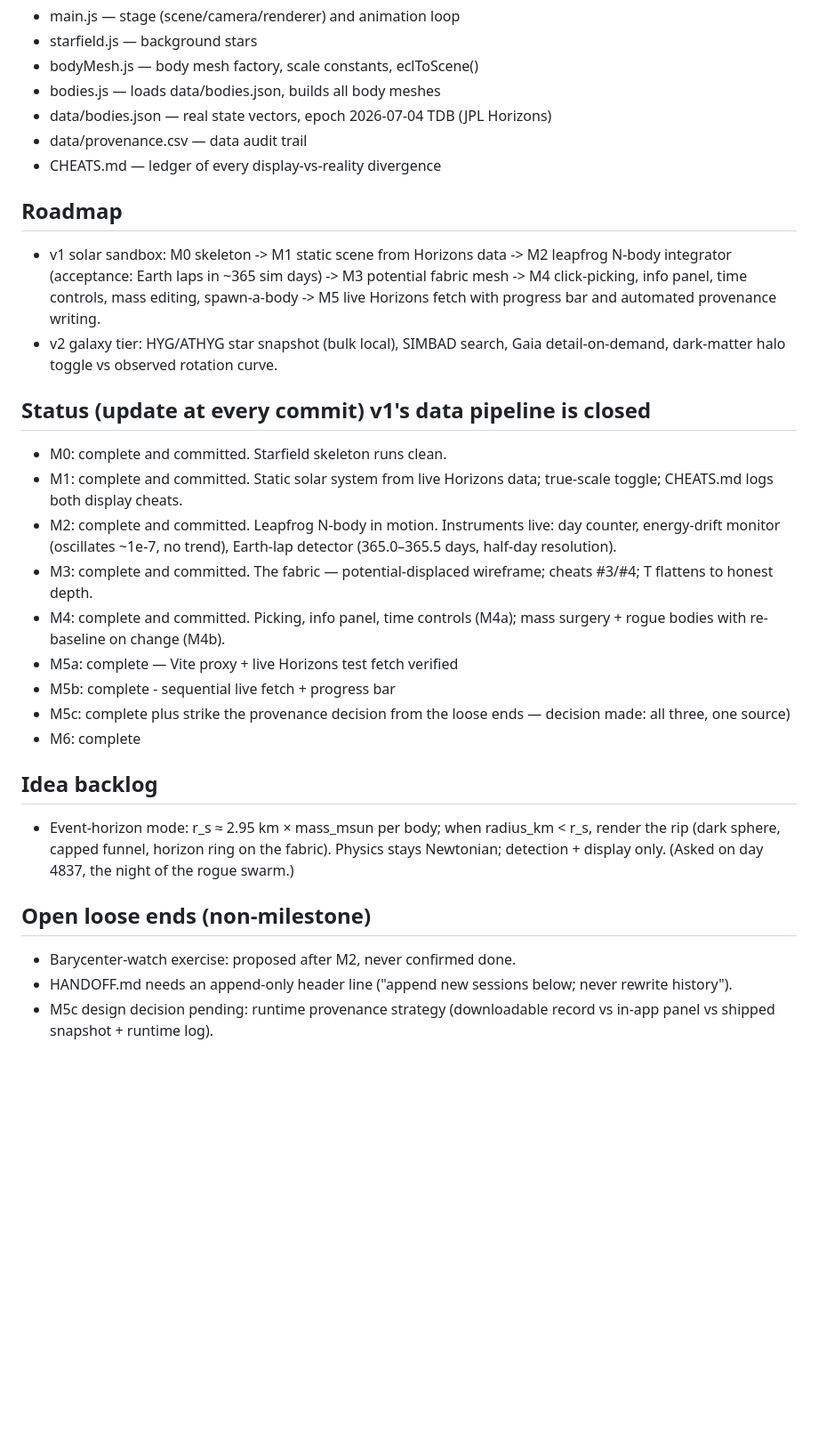
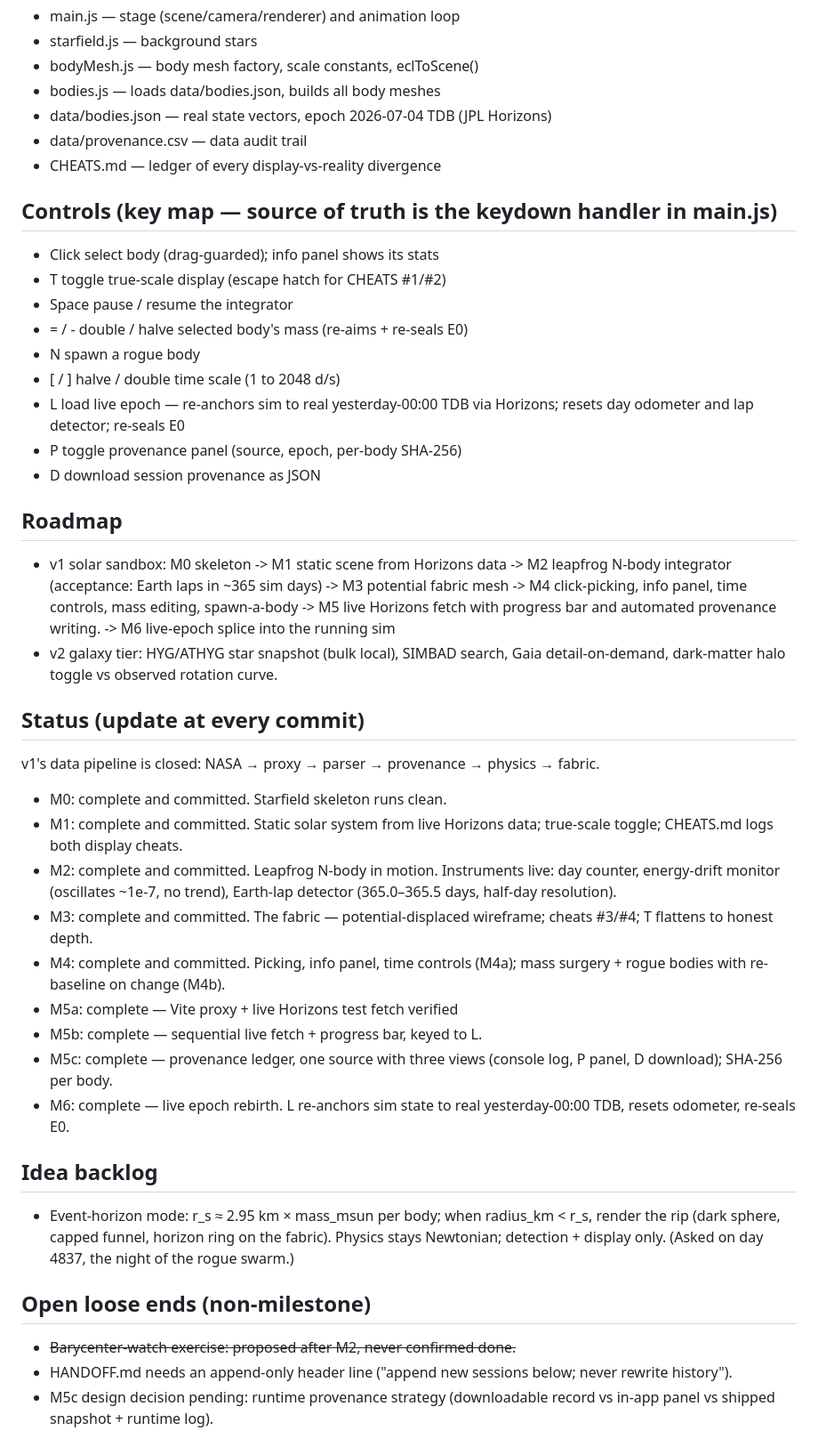
Before and after one commit to shahamby/fabric-of-space, a Markdown page: CLAUDE.md, the part around the change. Shown at 89% size. Drawn GitHub-style; blank space fills up the shorter version.

Commit message:
Docs: controls map, status cleanup, loose-end reconciliation

```diff
--- a/CLAUDE.md
+++ b/CLAUDE.md
@@ -46,17 +46,32 @@ compressed display. v1 is a solar-system sandbox; v2 is a Milky Way star map.
 - data/provenance.csv — data audit trail
 - CHEATS.md — ledger of every display-vs-reality divergence
 
+## Controls (key map — source of truth is the keydown handler in main.js)
+
+- Click        select body (drag-guarded); info panel shows its stats
+- T            toggle true-scale display (escape hatch for CHEATS #1/#2)
+- Space        pause / resume the integrator
+- = / -        double / halve selected body's mass (re-aims + re-seals E0)
+- N            spawn a rogue body
+- [ / ]        halve / double time scale (1 to 2048 d/s)
+- L            load live epoch — re-anchors sim to real yesterday-00:00 TDB
+               via Horizons; resets day odometer and lap detector; re-seals E0
+- P            toggle provenance panel (source, epoch, per-body SHA-256)
+- D            download session provenance as JSON
+
 ## Roadmap
 
 - v1 solar sandbox: M0 skeleton -> M1 static scene from Horizons data ->
   M2 leapfrog N-body integrator (acceptance: Earth laps in ~365 sim days) ->
   M3 potential fabric mesh -> M4 click-picking, info panel, time controls,
   mass editing, spawn-a-body -> M5 live Horizons fetch with progress bar and
-  automated provenance writing.
+  automated provenance writing. -> M6 live-epoch splice into the running sim
 - v2 galaxy tier: HYG/ATHYG star snapshot (bulk local), SIMBAD search,
   Gaia detail-on-demand, dark-matter halo toggle vs observed rotation curve.
 
-## Status (update at every commit) v1's data pipeline is closed
+## Status (update at every commit)
+
+v1's data pipeline is closed: NASA → proxy → parser → provenance → physics → fabric.
 
 - M0: complete and committed. Starfield skeleton runs clean.
 - M1: complete and committed. Static solar system from live Horizons data;
@@ -69,9 +84,11 @@ compressed display. v1 is a solar-system sandbox; v2 is a Milky Way star map.
 - M4: complete and committed. Picking, info panel, time controls (M4a);
   mass surgery + rogue bodies with re-baseline on change (M4b).
 - M5a: complete — Vite proxy + live Horizons test fetch verified
-- M5b: complete - sequential live fetch + progress bar
-- M5c: complete plus strike the provenance decision from the loose ends — decision made: all three, one source)
-- M6: complete
+- M5b: complete — sequential live fetch + progress bar, keyed to L.
+- M5c: complete — provenance ledger, one source with three views
+  (console log, P panel, D download); SHA-256 per body.
+- M6: complete — live epoch rebirth. L re-anchors sim state to real
+  yesterday-00:00 TDB, resets odometer, re-seals E0.
 
 ## Idea backlog
 
@@ -82,7 +99,7 @@ compressed display. v1 is a solar-system sandbox; v2 is a Milky Way star map.
 
 ## Open loose ends (non-milestone)
 
-- Barycenter-watch exercise: proposed after M2, never confirmed done.
+- ~~Barycenter-watch exercise: proposed after M2, never confirmed done.~~
 - HANDOFF.md needs an append-only header line ("append new sessions
   below; never rewrite history").
 - M5c design decision pending: runtime provenance strategy (downloadable
```
